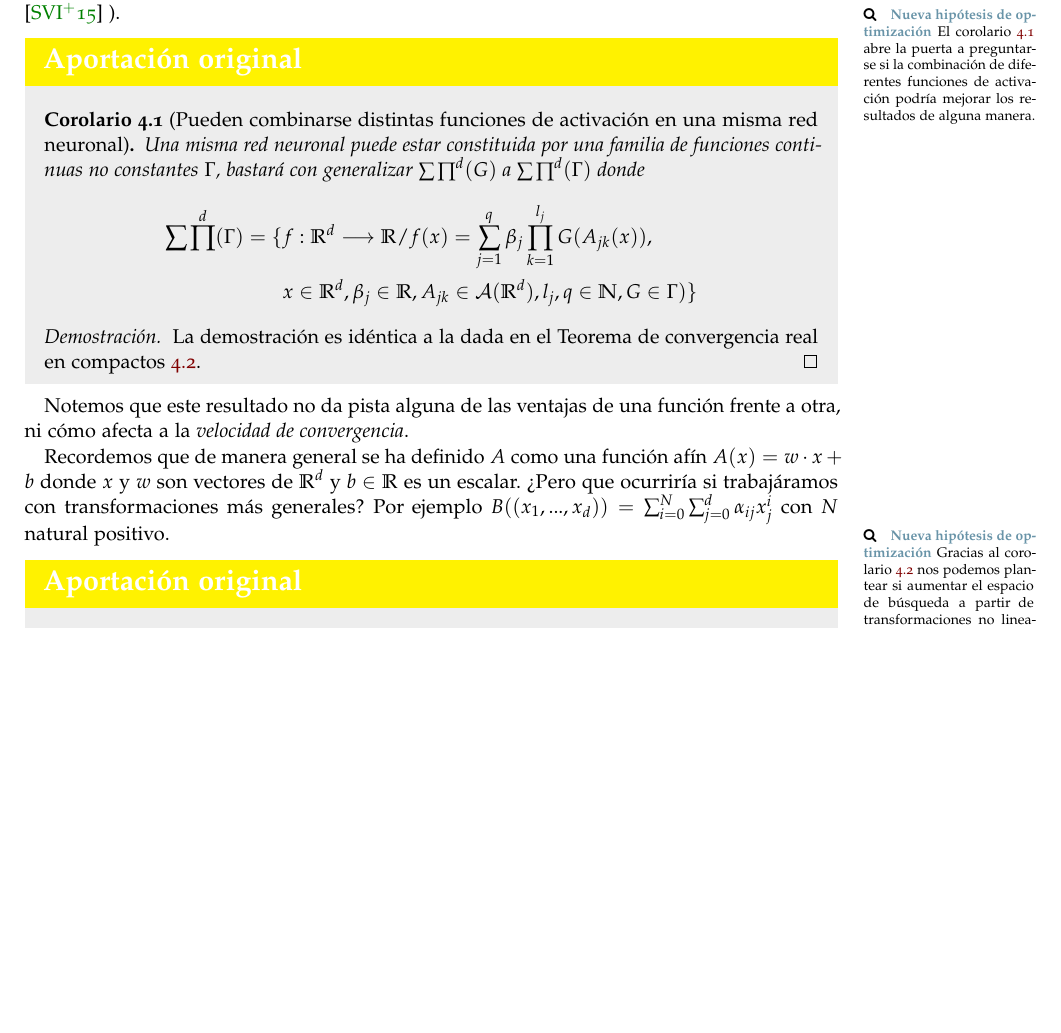
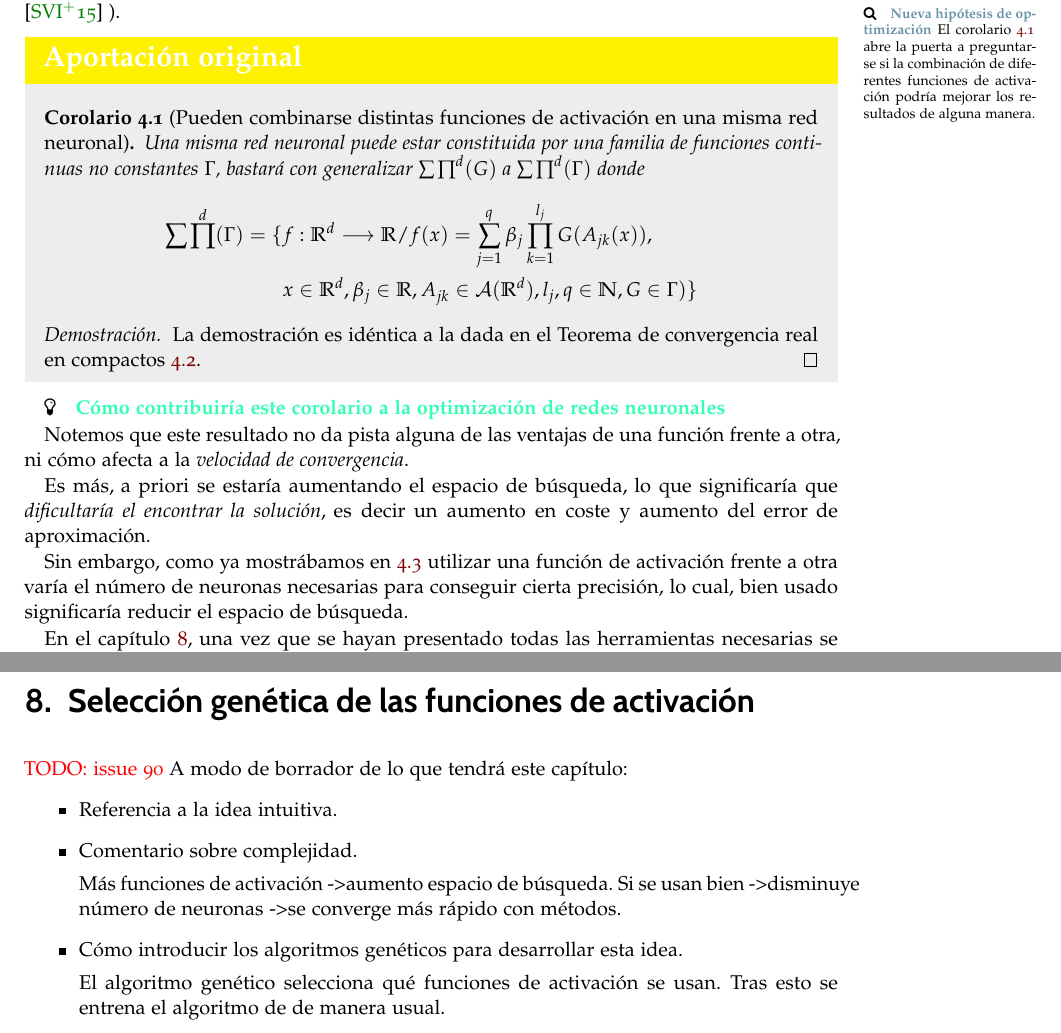
Before and after one commit to BlancaCC/TFG-Estudio-de-las-redes-neuronales, a LaTeX book (Memoria/tfg.tex, which reads Memoria/capitulos/2-Articulo_rrnn_aproximadores_universales/desgranando_el_articulo/articulo_2_teorema_1_hasta_lema_2_2.tex, Memoria/capitulos/5-Estudio_experimental/combinacion_funciones_activacion.tex, Memoria/paquetes/comandos-entornos.tex): part of page 49 of 109 before the commit and two parts of pages 49 and 105 of 111 after it, the two joined at a grey line, cut so that both start at the same text, the shorter picture padded with empty space. Compiled offline with pdfLaTeX.

Commit message:
Hilo relevancia del corolario 4.1 #106 Como dice JJ:  << como en la pistola de Chejov, si sacas una hipótesis tienes que usarla.>> Esto ha llevado a la creación del capítulo 8 y un borrador de la que quiero comentar en él #90

```diff
--- a/Memoria/capitulos/2-Articulo_rrnn_aproximadores_universales/desgranando_el_articulo/articulo_2_teorema_1_hasta_lema_2_2.tex
+++ b/Memoria/capitulos/2-Articulo_rrnn_aproximadores_universales/desgranando_el_articulo/articulo_2_teorema_1_hasta_lema_2_2.tex
@@ -163,23 +163,23 @@ podría mejorar los resultados de alguna manera.
 \end{proof}
 \end{aportacionOriginal}
 
+\iconoClave  \textcolor{darkRed}{ \textbf{Cómo contribuiría este corolario a la optimización de redes neuronales}}
+
 Notemos que este resultado no da pista alguna de las ventajas de una función frente a otra,
- ni cómo afecta a la \textit{velocidad de convergencia}.
+ni cómo afecta a la \textit{velocidad de convergencia}.
 
+Es más, a priori se estaría aumentando el espacio de búsqueda, lo que significaría que \textit{dificultaría el encontrar la solución}, es decir
+un aumento en coste y aumento del error de aproximación.
 
-Recordemos que de manera general se ha definido $A$ como una función afín
-$A(x) = w \cdot x + b$ donde $x$ y $w$ son vectores de $\R^d$  y $b \in \R$ es un escalar.  ¿Pero que ocurriría si trabajáramos con transformaciones más generales?
-Por ejemplo $B((x_1, ..., x_d)) = \sum_{i= 0} ^N \sum_{j= 0} ^d \alpha_{ij} x_j^i$  con $N$ natural positivo.
+Sin embargo, como ya mostrábamos en
+\ref{ch03:funcionamiento-intuitivo-funcion-activacion}
+utilizar una función de activación frente a otra
+varía el número de neuronas necesarias para
+conseguir cierta precisión, lo cual,
+bien usado  significaría
+reducir el espacio de búsqueda.
 
-% Nota sobre posible hipótesis de optimización
-\setlength{\marginparwidth}{\bigMarginSize}
-\marginpar{\maginLetterSize \iconoProfundizar \textcolor{blue}{\textbf{Nueva hipótesis de optimización}}
-Gracias al corolario \ref{corolario:generaliza-a}
-nos podemos plantear si aumentar el espacio de búsqueda a partir de transformaciones
- no lineales es más conveniente que hacerlo mediante el número neuronas.
-Abordaremos esta cuestión en \ref{hypothesis:activation-function}.
-}
+En el capítulo \ref{ch08:genetic-selection}, una vez que
+se hayan presentado todas las herramientas necesarias
+se desarrollará con más profundidad y claridad esta idea.
 
-\begin{aportacionOriginal}
-    \begin{corolario}[Generalización de de las transformaciones afines]  \label{corolario:generaliza-a}
-        Se puede extender $\afines$ a conjuntos más generales como el de los polinomios de $d$ variables de grado $N$, $\mathbb{P}$.
@@ -191,4 +186,3 @@ Abordaremos esta cuestión en \ref{hypothesis:activation-function}.
-\end{aportacionOriginal}
 
 % Nota idea intuitiva  equivalencia
 \marginpar{\maginLetterSize\raggedright
--- /dev/null
+++ b/Memoria/capitulos/5-Estudio_experimental/combinacion_funciones_activacion.tex
@@ -0,0 +1,21 @@
+%%%%%%%%%%%%%%%%%%%%%%%%%%%%%%%%%%%%%%%%%%%%%%%%
+%    Combinación de distintas funciones
+%              de activación
+%%%%%%%%%%%%%%%%%%%%%%%%%%%%%%%%%%%%%%%%%%%%%%%%
+\newpage
+\chapter{Selección genética de las funciones de activación }
+\label{ch08:genetic-selection}
+
+\textcolor{red}{TODO: issue 90}
+A modo de borrador de lo que tendrá este capítulo:
+\begin{itemize}
+    \item Referencia a la idea intuitiva.
+    \item Comentario sobre complejidad.
+
+    Más funciones de activación -> aumento espacio de búsqueda.
+    Si se usan bien -> disminuye número de neuronas
+    -> se converge más rápido con métodos.
+    \item Cómo introducir los algoritmos genéticos para desarrollar esta idea.
+
+    El algoritmo genético selecciona qué funciones de activación se usan. Tras esto se entrena el algoritmo de de manera usual.
+\end{itemize}
--- a/Memoria/paquetes/comandos-entornos.tex
+++ b/Memoria/paquetes/comandos-entornos.tex
@@ -85,7 +85,7 @@
 % Para las notas del margen
 %Nota los colores seleccionados han sido creados con una paleta inclusiva
 % https://palett.es/6a94a8-013e3b-7eb645-31d331-26f27d
-\definecolor{darkRed}{rgb}{ 0.149, 0.99, 0.49}%{1,0.1,0.1}
+\definecolor{darkRed}{rgb}{0.2,1,0.7}%{ 0.149, 0.99, 0.49}%{1,0.1,0.1}
 \definecolor{dark_green}{rgb}{0, 0.24, 0.23} %{0.2, 0.7, 0.2}
 \definecolor{blue}{rgb}{0.41, 0.58, 0.659} % sobreeescribimos el azul
 \newcommand{\smallMarginSize}{1.8cm}
```
Also changed, not shown: Memoria/capitulos/2-Articulo_rrnn_aproximadores_universales/desgranando_el_articulo/articulo_3_teorema_2_2.tex (+5 -1 lines), Memoria/tfg.tex (+1 -0 lines), Memoria/capitulos/2-Articulo_rrnn_aproximadores_universales/desgranando_el_articulo/articulo_2_teorema_1_hasta_lema_2_2.tex (7 more changed lines).
